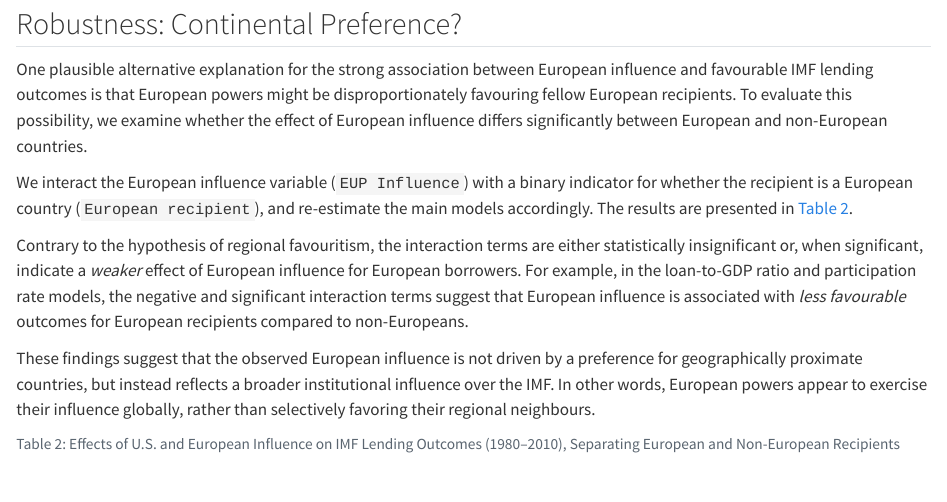
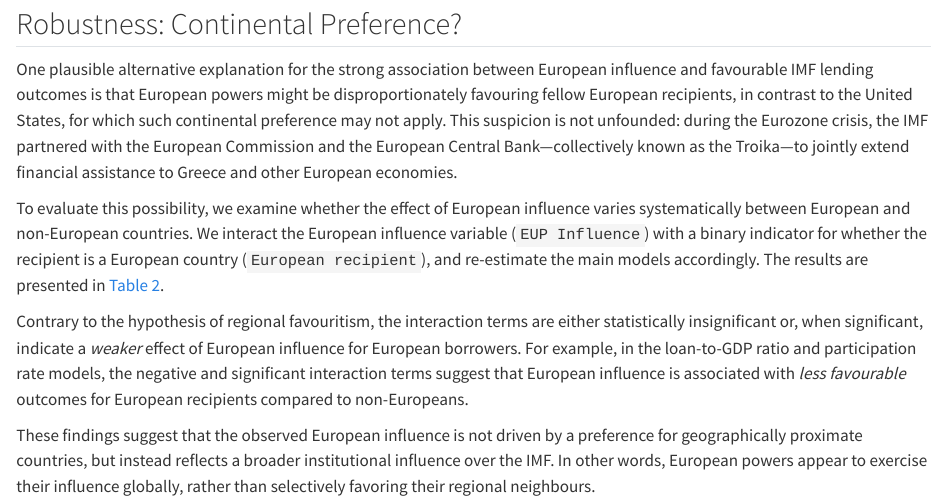
Before and after one commit to IMFPaper/IMF, a Quarto document (manuscript/manuscript.qmd): the page in a window 1100 px wide, from 4070 px down. Rendered offline with R 4.5, knitr and Pandoc in place of Quarto, with nearby package versions; some code elsewhere in the file could not run offline.

Commit message:
Rearrange paragraphs to add Greece example

```diff
--- a/manuscript/manuscript.qmd
+++ b/manuscript/manuscript.qmd
@@ -202,9 +202,9 @@
 
 ## Robustness: Continental Preference?
 
-One plausible alternative explanation for the strong association between European influence and favourable IMF lending outcomes is that European powers might be disproportionately favouring fellow European recipients. To evaluate this possibility, we examine whether the effect of European influence differs significantly between European and non-European countries.
+One plausible alternative explanation for the strong association between European influence and favourable IMF lending outcomes is that European powers might be disproportionately favouring fellow European recipients, in contrast to the United States, for which such continental preference may not apply. This suspicion is not unfounded: during the Eurozone crisis, the IMF partnered with the European Commission and the European Central Bank—collectively known as the Troika—to jointly extend financial assistance to Greece and other European economies.
 
-We interact the European influence variable (`EUP Influence`) with a binary indicator for whether the recipient is a European country (`European recipient`), and re-estimate the main models accordingly. The results are presented in @tbl-results-europe.
+To evaluate this possibility, we examine whether the effect of European influence varies systematically between European and non-European countries. We interact the European influence variable (`EUP Influence`) with a binary indicator for whether the recipient is a European country (`European recipient`), and re-estimate the main models accordingly. The results are presented in @tbl-results-europe.
 
 Contrary to the hypothesis of regional favouritism, the interaction terms are either statistically insignificant or, when significant, indicate a *weaker* effect of European influence for European borrowers. For example, in the loan-to-GDP ratio and participation rate models, the negative and significant interaction terms suggest that European influence is associated with *less favourable* outcomes for European recipients compared to non-Europeans.
 
```
